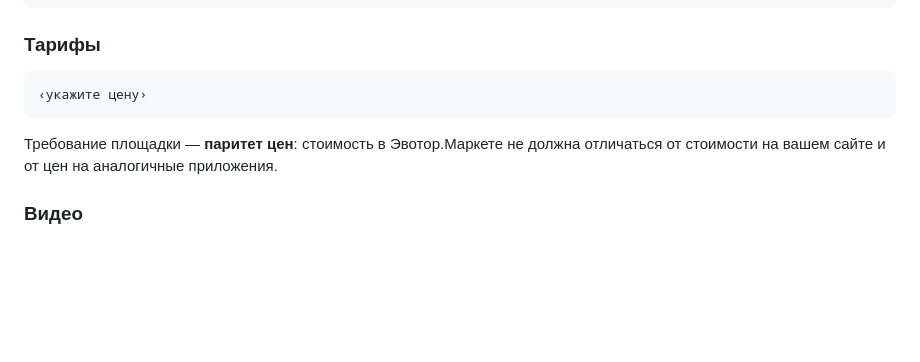
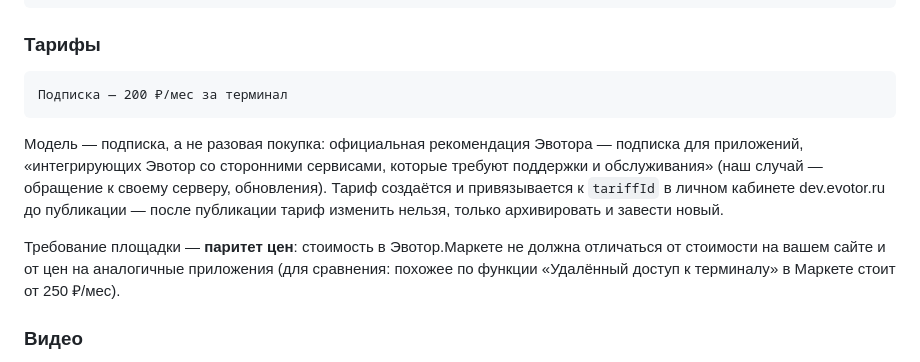
Before and after one commit to eugeny32/severfoods, a Markdown page: android/market/README.md, the part around the change. GitHub-like rendering; blank space fills up the shorter version.

Commit message:
Эвотор.Маркет: тариф на подписку «Удалённый доступ» — 200 ₽/мес
Базовая программа остаётся бесплатной (отдельная оферта на безвозмездное
использование). Платная подписка касается только новой функции
удалённого доступа — условия в отдельной оферте, см. android/EVOTOR.md.

````diff
--- a/android/market/README.md
+++ b/android/market/README.md
@@ -194,11 +194,20 @@ QR-кодом, терминал за две секунды показывает,
 ### Тарифы
 
 ```
-‹укажите цену›
+Подписка — 200 ₽/мес за терминал
 ```
 
+Модель — подписка, а не разовая покупка: официальная рекомендация Эвотора —
+подписка для приложений, «интегрирующих Эвотор со сторонними сервисами,
+которые требуют поддержки и обслуживания» (наш случай — обращение к
+своему серверу, обновления). Тариф создаётся и привязывается к `tariffId`
+в личном кабинете dev.evotor.ru до публикации — после публикации тариф
+изменить нельзя, только архивировать и завести новый.
+
 Требование площадки — **паритет цен**: стоимость в Эвотор.Маркете не должна
-отличаться от стоимости на вашем сайте и от цен на аналогичные приложения.
+отличаться от стоимости на вашем сайте и от цен на аналогичные приложения
+(для сравнения: похожее по функции «Удалённый доступ к терминалу» в
+Маркете стоит от 250 ₽/мес).
 
 ### Видео
 
````
